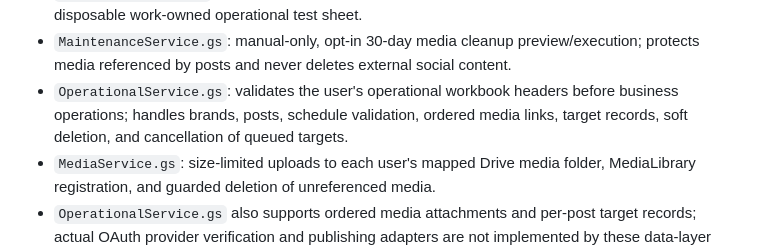
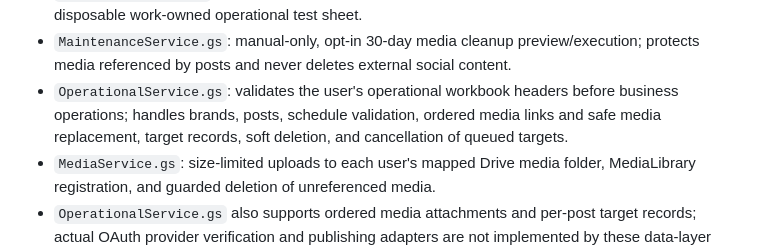
Before and after one commit to iamjiteshtiwari/social-media-management-platform, a Markdown page: backend/apps-script/README.md, the part around the change. Rendered like a GitHub page.

Commit message:
Document post media replacement support

```diff
--- a/backend/apps-script/README.md
+++ b/backend/apps-script/README.md
@@ -37,7 +37,7 @@ The implementation must stay modular: API router, authentication, CAPTCHA, sessi
 - `Tests.gs`: safe self-tests for schema contracts, password hashing, session policy and scaffold readiness.
 - `OperationalSetup.gs`: read-only cross-account access check and explicitly gated initialization for a disposable work-owned operational test sheet.
 - `MaintenanceService.gs`: manual-only, opt-in 30-day media cleanup preview/execution; protects media referenced by posts and never deletes external social content.
-- `OperationalService.gs`: validates the user's operational workbook headers before business operations; handles brands, posts, schedule validation, ordered media links, target records, soft deletion, and cancellation of queued targets.
+- `OperationalService.gs`: validates the user's operational workbook headers before business operations; handles brands, posts, schedule validation, ordered media links and safe media replacement, target records, soft deletion, and cancellation of queued targets.
 - `MediaService.gs`: size-limited uploads to each user's mapped Drive media folder, MediaLibrary registration, and guarded deletion of unreferenced media.
 - `OperationalService.gs` also supports ordered media attachments and per-post target records; actual OAuth provider verification and publishing adapters are not implemented by these data-layer helpers.
 
```
